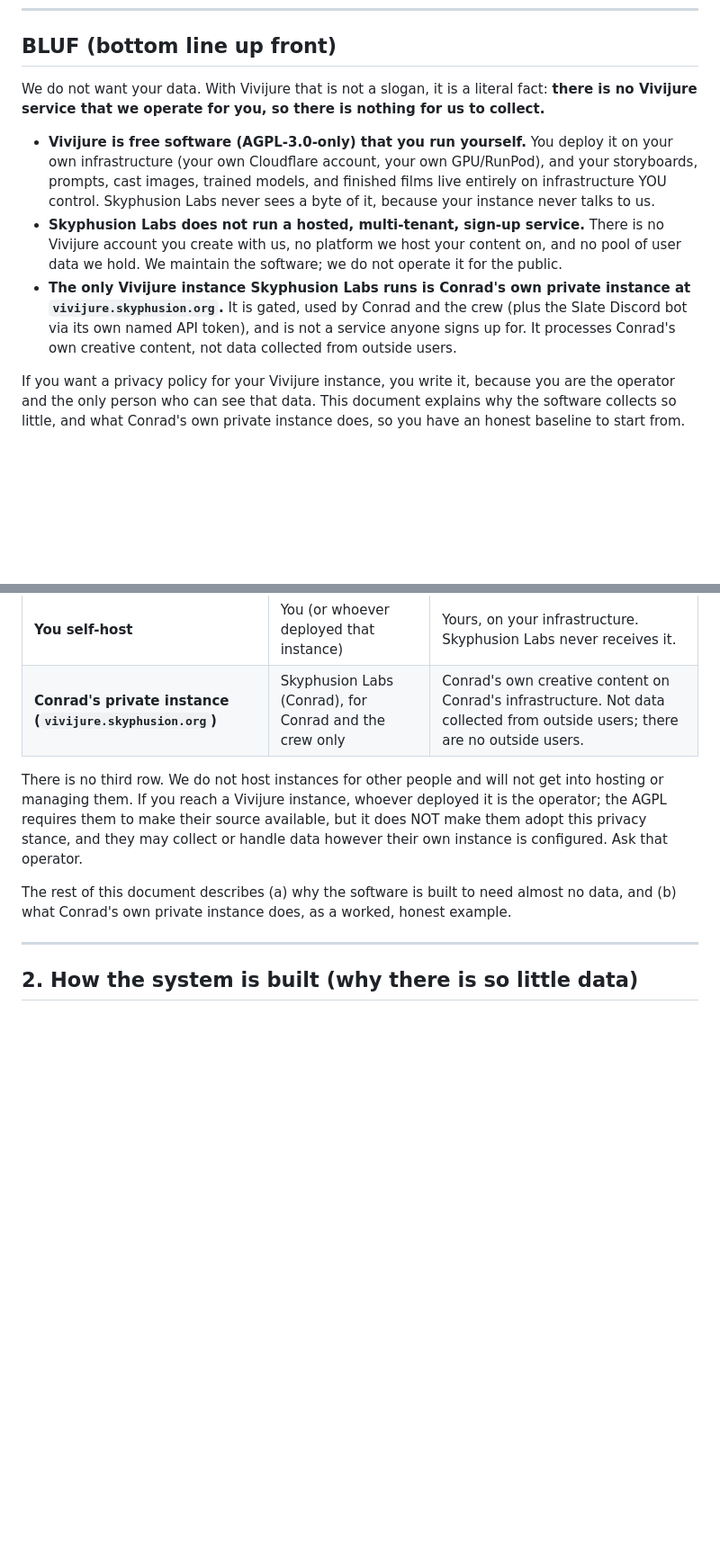
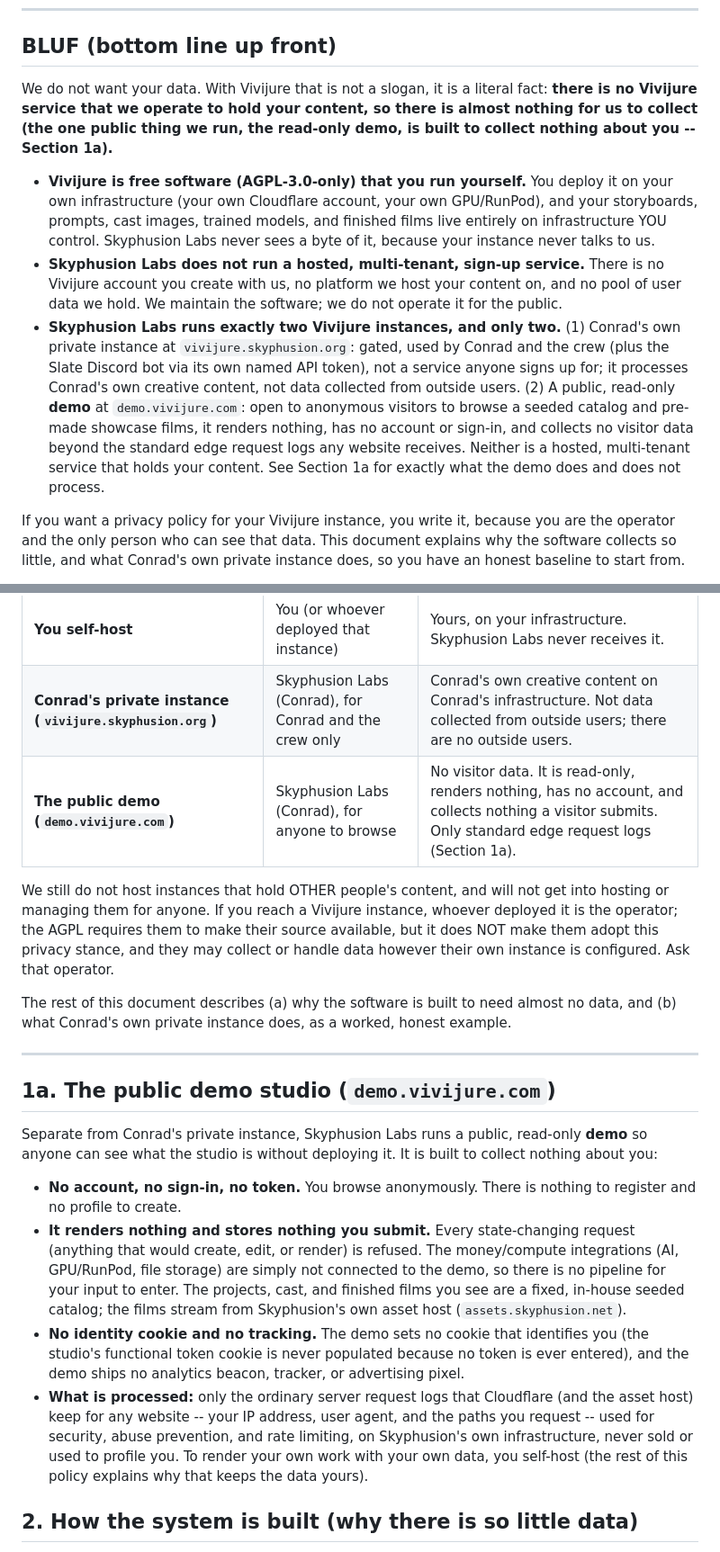
Before and after one commit to skyphusion-labs/vivijure, a Markdown page: docs/legal/PRIVACY.md, 2 parts joined by grey strips. Shown at 90% size. Drawn GitHub-style; blank space fills up the shorter version.

Commit message:
docs(privacy): add public demo studio section, reconcile only-instance claims (#642) (#648)
PRIVACY.md was written for a self-host + Conrad-private-token world and
asserted Skyphusion operates no public service. The public demo studio
(#625, demo.vivijure.com) makes that false: it is a second
Skyphusion-operated instance, open to anonymous visitors.

Adds Section 1a (the demo: no account, renders/stores nothing, no
identity cookie, no tracking, only standard edge request logs), adds the
demo row to the Section 1 instances table, and reconciles the BLUF +
only-instance lines. The demo collects nothing about a visitor beyond
ordinary request logs (lead live-verified: no anonymous Set-Cookie).

DRAFT pending Conrad: the only-instance framing is his deliberate stance.

Files: docs/legal/PRIVACY.md

Co-authored-by: Claude Opus 4.8 <noreply@anthropic.com>

```diff
--- a/docs/legal/PRIVACY.md
+++ b/docs/legal/PRIVACY.md
@@ -12,7 +12,9 @@
 ## BLUF (bottom line up front)
 
 We do not want your data. With Vivijure that is not a slogan, it is a literal fact: **there is no
-Vivijure service that we operate for you, so there is nothing for us to collect.**
+Vivijure service that we operate to hold your content, so there is almost nothing for us to
+collect (the one public thing we run, the read-only demo, is built to collect nothing about you --
+Section 1a).**
 
 - **Vivijure is free software (AGPL-3.0-only) that you run yourself.** You deploy it on your own
   infrastructure (your own Cloudflare account, your own GPU/RunPod), and your storyboards, prompts,
@@ -21,10 +23,14 @@ Vivijure service that we operate for you, so there is nothing for us to collect.
 - **Skyphusion Labs does not run a hosted, multi-tenant, sign-up service.** There is no Vivijure
   account you create with us, no platform we host your content on, and no pool of user data we hold.
   We maintain the software; we do not operate it for the public.
-- **The only Vivijure instance Skyphusion Labs runs is Conrad's own private instance at
-  `vivijure.skyphusion.org`.** It is gated, used by Conrad and the crew (plus the Slate Discord bot
-  via its own named API token), and is not a service anyone signs up for. It processes Conrad's own
-  creative content, not data collected from outside users.
+- **Skyphusion Labs runs exactly two Vivijure instances, and only two.** (1) Conrad's own private
+  instance at `vivijure.skyphusion.org`: gated, used by Conrad and the crew (plus the Slate Discord
+  bot via its own named API token), not a service anyone signs up for; it processes Conrad's own
+  creative content, not data collected from outside users. (2) A public, read-only **demo** at
+  `demo.vivijure.com`: open to anonymous visitors to browse a seeded catalog and pre-made showcase
+  films, it renders nothing, has no account or sign-in, and collects no visitor data beyond the
+  standard edge request logs any website receives. Neither is a hosted, multi-tenant service that
+  holds your content. See Section 1a for exactly what the demo does and does not process.
 
 If you want a privacy policy for your Vivijure instance, you write it, because you are the operator
 and the only person who can see that data. This document explains why the software collects so
@@ -44,9 +50,10 @@ is always "whoever runs that instance," never Skyphusion Labs as some central op
 |---|---|---|
 | **You self-host** | You (or whoever deployed that instance) | Yours, on your infrastructure. Skyphusion Labs never receives it. |
 | **Conrad's private instance (`vivijure.skyphusion.org`)** | Skyphusion Labs (Conrad), for Conrad and the crew only | Conrad's own creative content on Conrad's infrastructure. Not data collected from outside users; there are no outside users. |
+| **The public demo (`demo.vivijure.com`)** | Skyphusion Labs (Conrad), for anyone to browse | No visitor data. It is read-only, renders nothing, has no account, and collects nothing a visitor submits. Only standard edge request logs (Section 1a). |
 
-There is no third row. We do not host instances for other people and will not get into hosting or
-managing them. If you reach a Vivijure instance, whoever deployed it is the operator; the AGPL
+We still do not host instances that hold OTHER people's content, and will not get into hosting or
+managing them for anyone. If you reach a Vivijure instance, whoever deployed it is the operator; the AGPL
 requires them to make their source available, but it does NOT make them adopt this privacy stance,
 and they may collect or handle data however their own instance is configured. Ask that operator.
 
@@ -54,6 +61,27 @@ The rest of this document describes (a) why the software is built to need almost
 what Conrad's own private instance does, as a worked, honest example.
 
 ---
+
+## 1a. The public demo studio (`demo.vivijure.com`)
+
+Separate from Conrad's private instance, Skyphusion Labs runs a public, read-only **demo** so anyone
+can see what the studio is without deploying it. It is built to collect nothing about you:
+
+- **No account, no sign-in, no token.** You browse anonymously. There is nothing to register and no
+  profile to create.
+- **It renders nothing and stores nothing you submit.** Every state-changing request (anything that
+  would create, edit, or render) is refused. The money/compute integrations (AI, GPU/RunPod, file
+  storage) are simply not connected to the demo, so there is no pipeline for your input to enter. The
+  projects, cast, and finished films you see are a fixed, in-house seeded catalog; the films stream
+  from Skyphusion's own asset host (`assets.skyphusion.net`).
+- **No identity cookie and no tracking.** The demo sets no cookie that identifies you (the studio's
+  functional token cookie is never populated because no token is ever entered), and the demo ships no
+  analytics beacon, tracker, or advertising pixel.
+- **What is processed:** only the ordinary server request logs that Cloudflare (and the asset host)
+  keep for any website -- your IP address, user agent, and the paths you request -- used for
+  security, abuse prevention, and rate limiting, on Skyphusion's own infrastructure, never sold or
+  used to profile you. To render your own work with your own data, you self-host (the rest of this
+  policy explains why that keeps the data yours).
 
 ## 2. How the system is built (why there is so little data)
 
```
